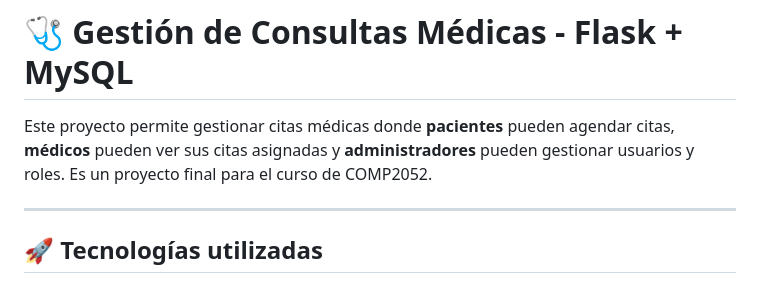
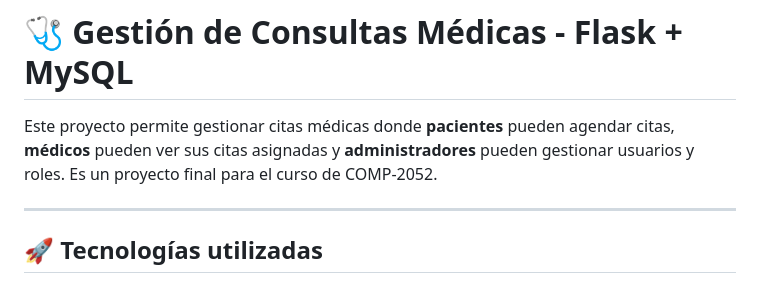
Before and after one commit to Ezequiel7G/Citas_Medicas, a Markdown page: README.md, the part around the change. Drawn GitHub-style.

```diff
--- a/README.md
+++ b/README.md
@@ -1,6 +1,6 @@
 # 🩺 Gestión de Consultas Médicas - Flask + MySQL
 
-Este proyecto permite gestionar citas médicas donde **pacientes** pueden agendar citas, **médicos** pueden ver sus citas asignadas y **administradores** pueden gestionar usuarios y roles. Es un proyecto final para el curso de COMP2052.
+Este proyecto permite gestionar citas médicas donde **pacientes** pueden agendar citas, **médicos** pueden ver sus citas asignadas y **administradores** pueden gestionar usuarios y roles. Es un proyecto final para el curso de COMP-2052.
 
 
 
```
